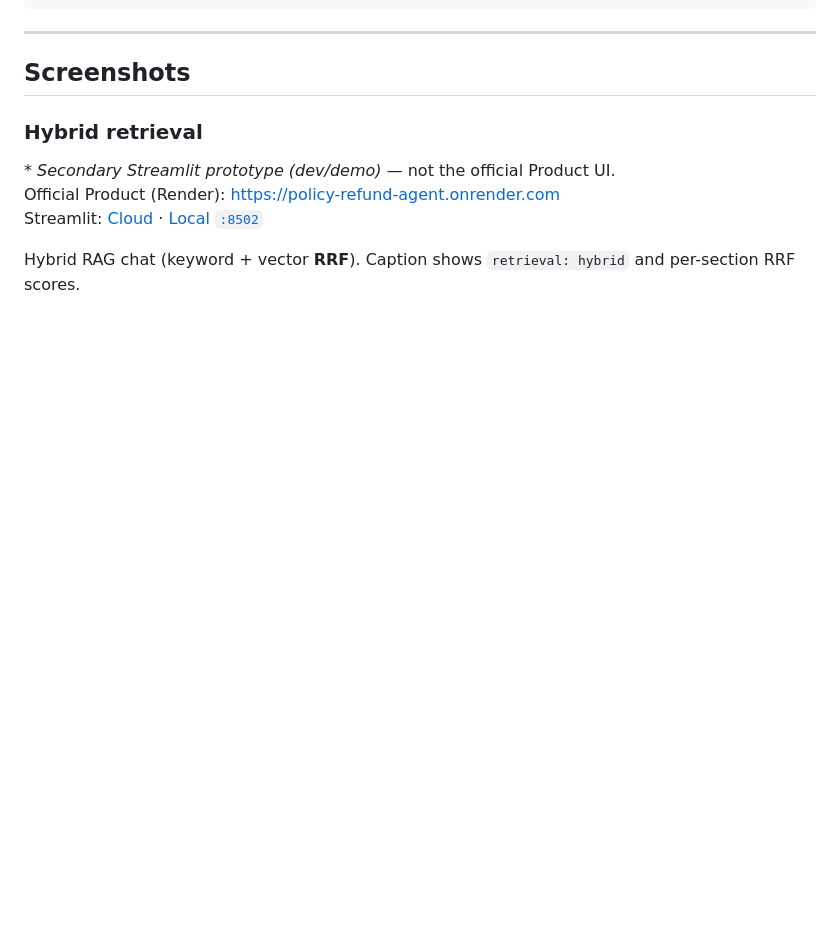
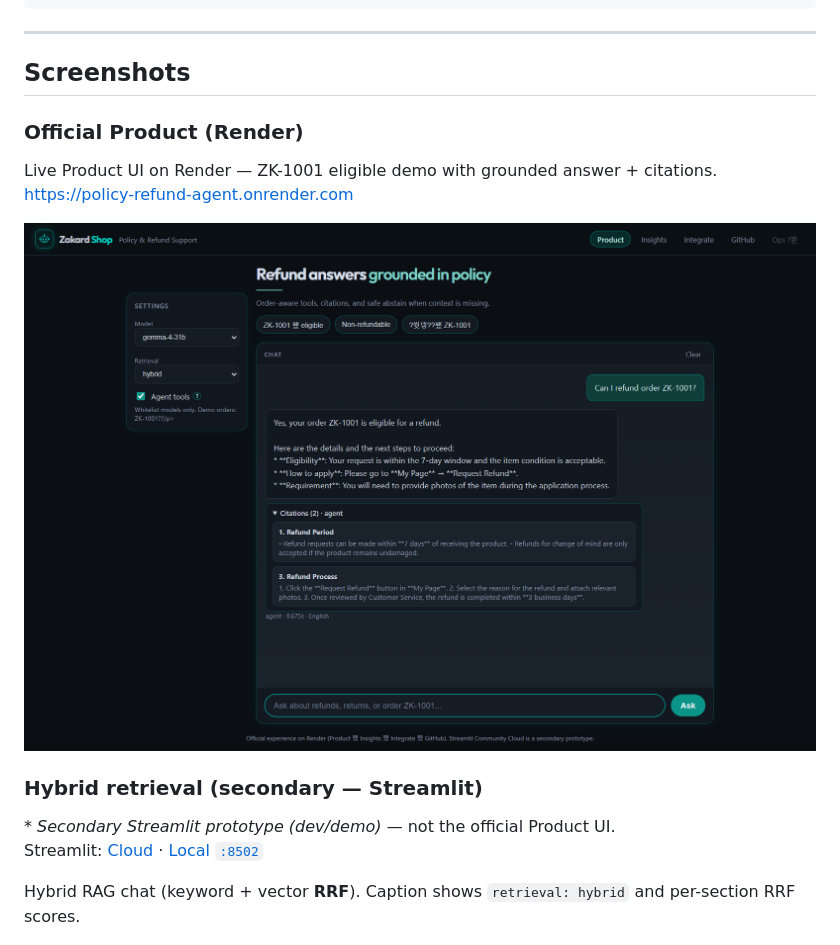
Before and after one commit to zakard114/policy-refund-agent, a Markdown page: README.md, the part around the change. Drawn GitHub-style; pictures changed too: docs/images/product/render-product-zk1001.png (added); blank space fills up the shorter version.

```diff
--- a/README.md
+++ b/README.md
@@ -222,10 +222,16 @@ docker-compose.yaml  # postgres · grafana · streamlit · kestra
 
 ## Screenshots
 
-### Hybrid retrieval
+### Official Product (Render)
+
+Live Product UI on Render — ZK-1001 eligible demo with grounded answer + citations.
+https://policy-refund-agent.onrender.com
+
+![Render Product — ZK-1001](docs/images/product/render-product-zk1001.png)
+
+### Hybrid retrieval (secondary — Streamlit)
 
 \* *Secondary Streamlit prototype (dev/demo)* — not the official Product UI.
-Official Product (Render): https://policy-refund-agent.onrender.com
 Streamlit: [Cloud](https://policy-refund-agent.streamlit.app/) · [Local `:8502`](http://localhost:8502)
 
 Hybrid RAG chat (keyword + vector **RRF**). Caption shows `retrieval: hybrid` and per-section RRF scores.
```
Also changed, not shown: docs/images/README.md (+7 -1 lines), 2 other files.
